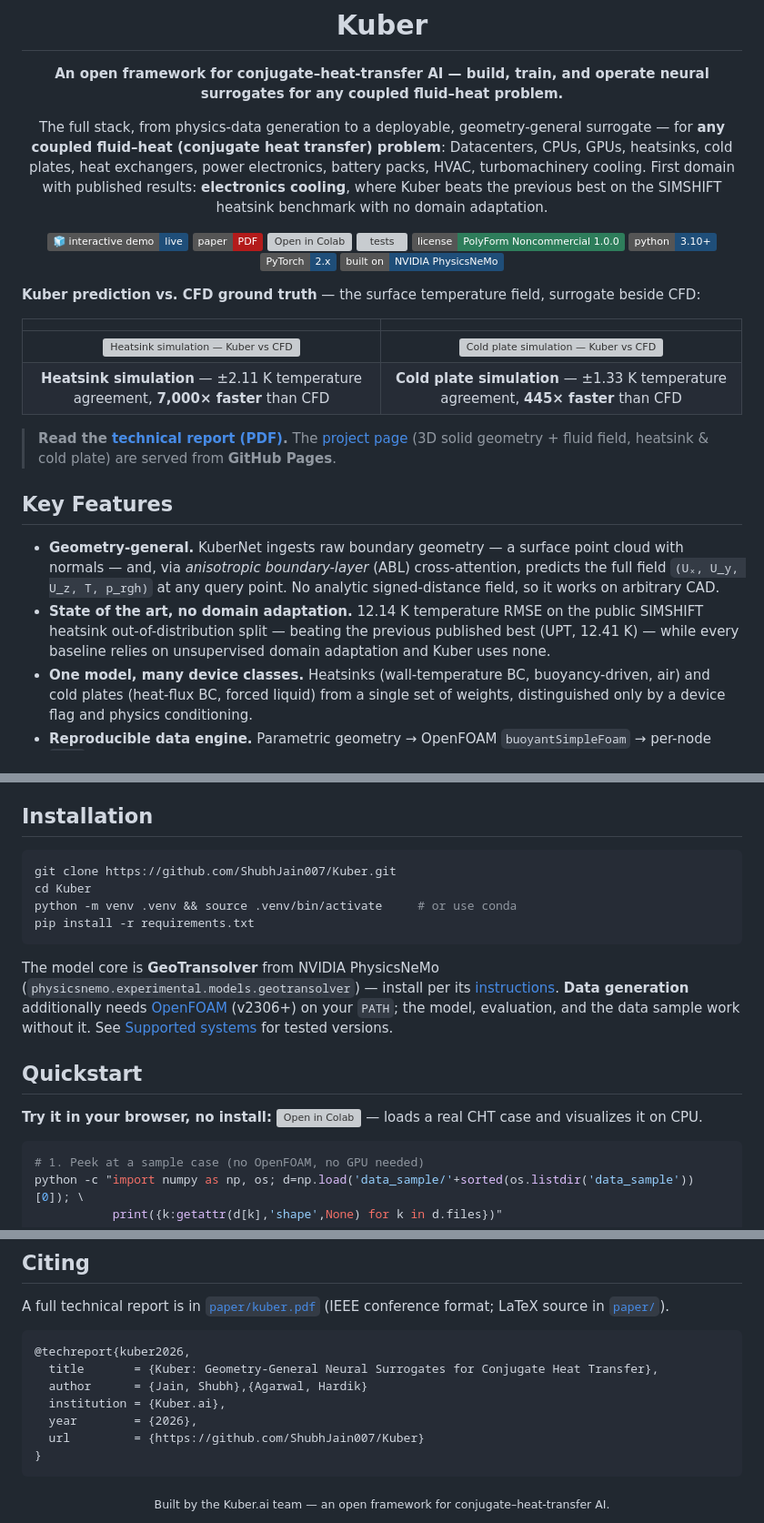
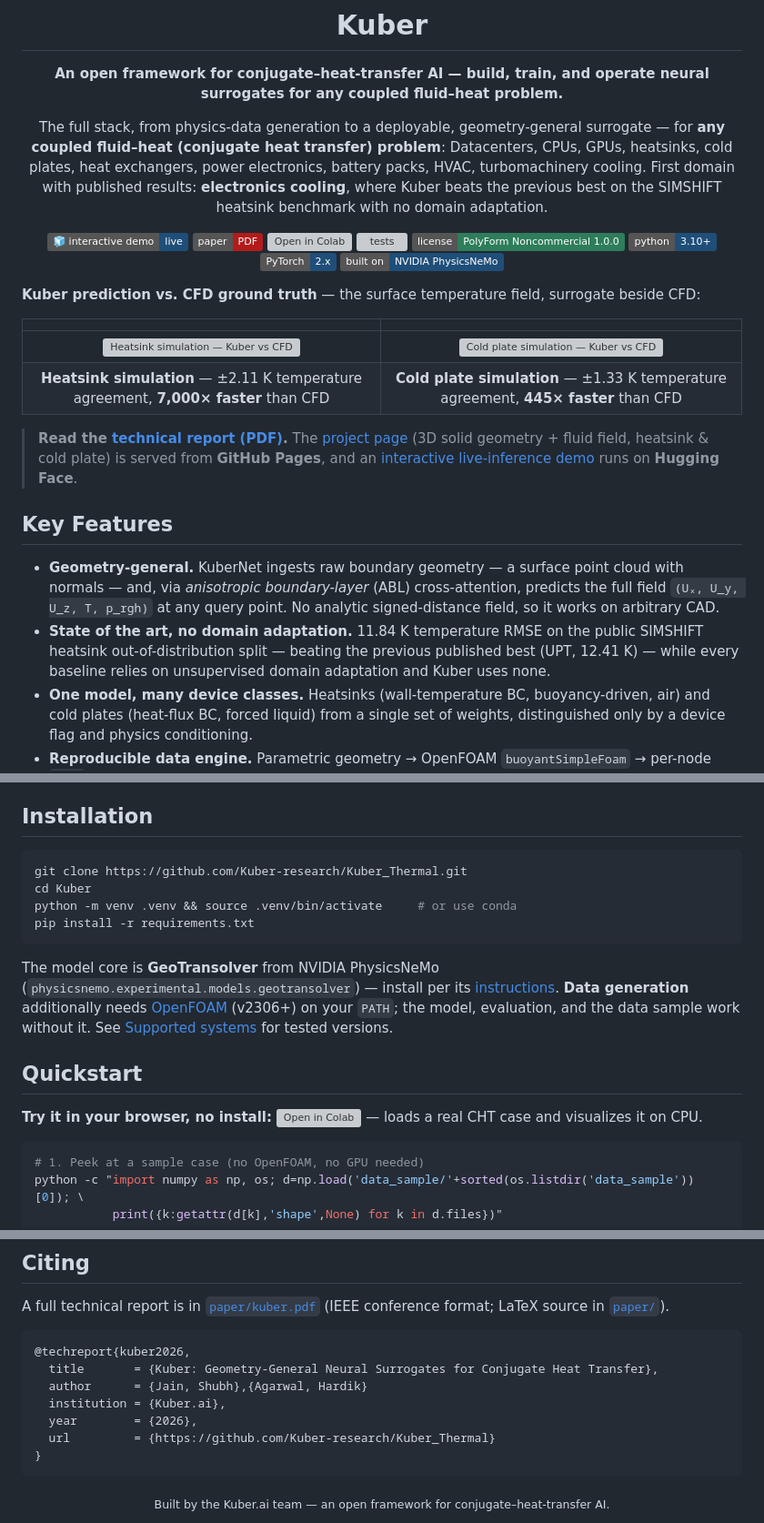
Before and after one commit to Kuber-research/Kuber_Thermal, a Markdown page: README.md, 3 parts joined by grey strips. Shown at 91% size. GitHub-like rendering; badges without logos; grey boxes are pictures that could not be loaded.

````diff
--- a/README.md
+++ b/README.md
@@ -24,12 +24,12 @@ The full stack, from physics-data generation to a deployable, geometry-general s
 | ![Heatsink simulation — Kuber vs CFD](assets/sim/heat-sink-comparison.png) | ![Cold plate simulation — Kuber vs CFD](assets/sim/cold-plate-comparison.png) |
 | **Heatsink simulation** — ±2.11 K temperature agreement, **7,000× faster** than CFD | **Cold plate simulation** — ±1.33 K temperature agreement, **445× faster** than CFD |
 
-> **Read the [technical report (PDF)](paper/kuber.pdf).** The [project page](https://shubhjain007.github.io/Kuber/) (3D solid geometry + fluid field, heatsink & cold plate) are served from **GitHub Pages**.
+> **Read the [technical report (PDF)](paper/kuber.pdf).** The [project page](https://kuber-research.github.io/Kuber_Thermal/) (3D solid geometry + fluid field, heatsink & cold plate) is served from **GitHub Pages**, and an [interactive live-inference demo](https://shubhoo7-kuber-live.hf.space/) runs on **Hugging Face**.
 
 ## Key Features
 
 - **Geometry-general.** KuberNet ingests raw boundary geometry — a surface point cloud with normals — and, via *anisotropic boundary-layer* (ABL) cross-attention, predicts the full field `(Uₓ, U_y, U_z, T, p_rgh)` at any query point. No analytic signed-distance field, so it works on arbitrary CAD.
-- **State of the art, no domain adaptation.** 12.14 K temperature RMSE on the public SIMSHIFT heatsink out-of-distribution split — beating the previous published best (UPT, 12.41 K) — while every baseline relies on unsupervised domain adaptation and Kuber uses none.
+- **State of the art, no domain adaptation.** 11.84 K temperature RMSE on the public SIMSHIFT heatsink out-of-distribution split — beating the previous published best (UPT, 12.41 K) — while every baseline relies on unsupervised domain adaptation and Kuber uses none.
 - **One model, many device classes.** Heatsinks (wall-temperature BC, buoyancy-driven, air) and cold plates (heat-flux BC, forced liquid) from a single set of weights, distinguished only by a device flag and physics conditioning.
 - **Reproducible data engine.** Parametric geometry → OpenFOAM `buoyantSimpleFoam` → per-node `.npz`, resumable, convergence-gated, mesh-convergence-verified, and license-clean (0 cases from any external source).
 - **Honest evaluation harness.** Per-field normalized RMSE, near-wall fidelity, a numerical no-explosion stability proof, and a value-of-data ablation — with machine-readable results.
@@ -57,7 +57,7 @@ The full stack, from physics-data generation to a deployable, geometry-general s
 ## Installation
 
 ```bash
-git clone https://github.com/ShubhJain007/Kuber.git
+git clone https://github.com/Kuber-research/Kuber_Thermal.git
 cd Kuber
 python -m venv .venv && source .venv/bin/activate     # or use conda
 pip install -r requirements.txt
@@ -244,7 +244,7 @@ A full technical report is in [`paper/kuber.pdf`](paper/kuber.pdf) (IEEE confere
   author      = {Jain, Shubh},{Agarwal, Hardik}
   institution = {Kuber.ai},
   year        = {2026},
-  url         = {https://github.com/ShubhJain007/Kuber}
+  url         = {https://github.com/Kuber-research/Kuber_Thermal}
 }
 ```
 
````
Also changed, not shown: other parts of README.md (+4 -4 lines).
